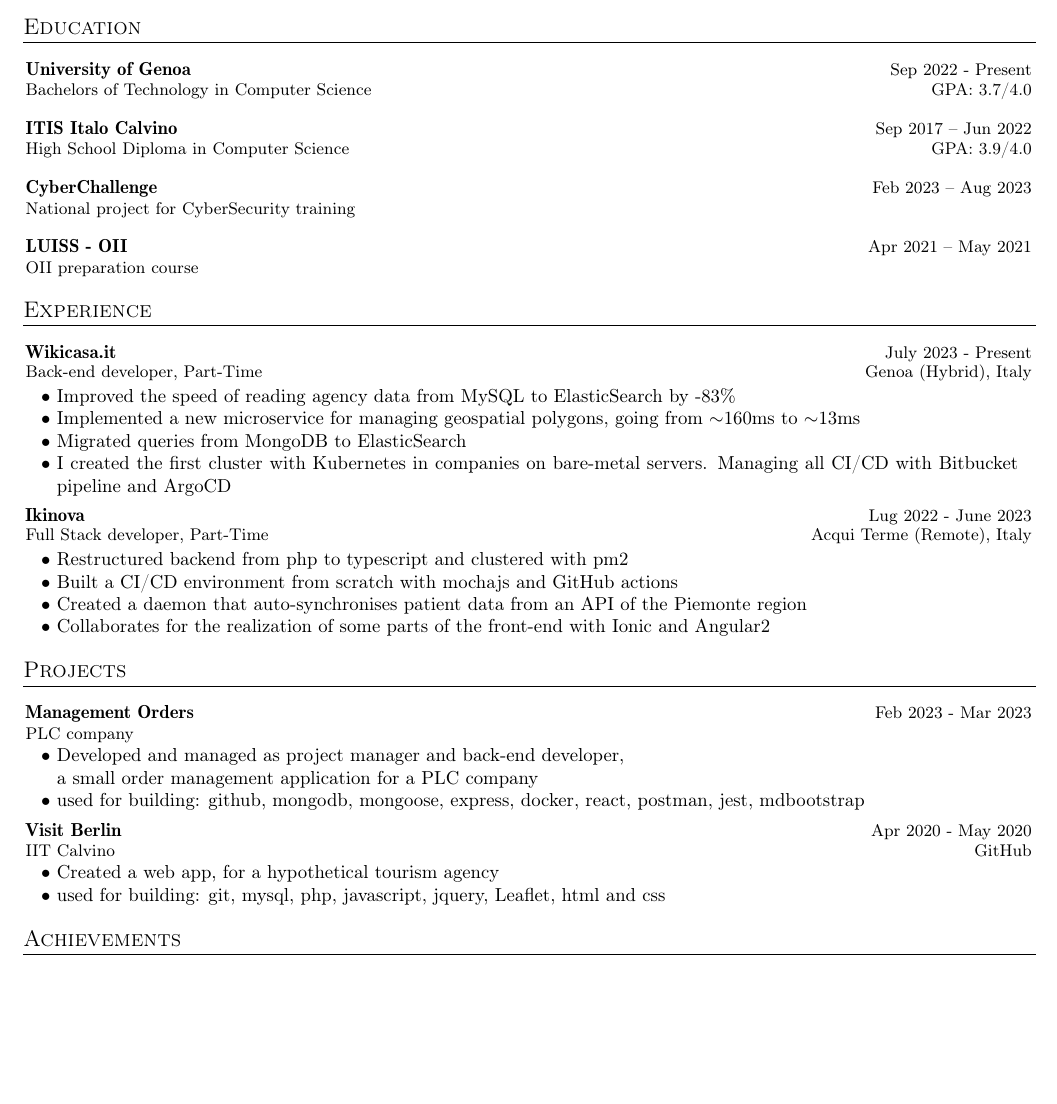
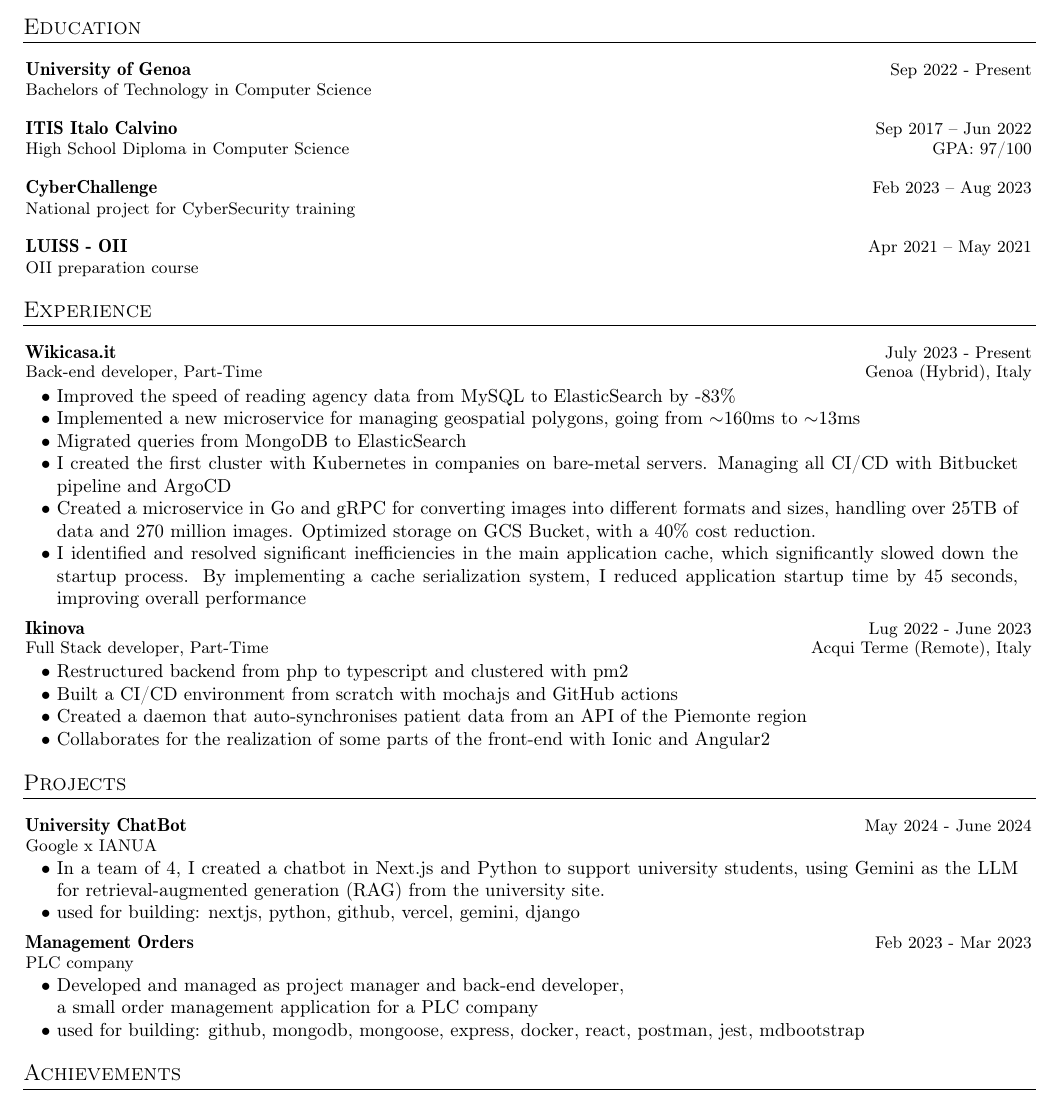
Before and after one commit to Spinny03/resume, a LaTeX CV (cv.tex): part of the page, cut so that both start at the same text, the shorter picture padded with empty space. Compiled offline with pdfLaTeX.

Commit message:
Update cv.tex

```diff
--- a/cv.tex
+++ b/cv.tex
@@ -127,7 +127,7 @@
 {University of Genoa}
 {Bachelors of Technology in Computer Science}
 {Sep 2022 - Present} %Event Dates
-{GPA: 3.7/4.0} %Website
+{}
 \resumeSubHeadingListEnd
 \vspace{-2.5mm}
 
@@ -136,7 +136,7 @@
 {ITIS Italo Calvino}
 {High School Diploma in Computer Science}
 {Sep 2017 – Jun 2022} %Event Dates
-{GPA: 3.9/4.0} %Website
+{GPA: 97/100} %Website
 \resumeSubHeadingListEnd
 \vspace{-2.5mm}
 
@@ -175,6 +175,9 @@
 \item[$\bullet$] Implemented a new microservice for managing geospatial polygons, going from $\sim$160ms to $\sim$13ms
 \item[$\bullet$] Migrated queries from MongoDB to ElasticSearch
 \item[$\bullet$] I created the first cluster with Kubernetes in companies on bare-metal servers. Managing all CI/CD with Bitbucket pipeline and ArgoCD
+\item[$\bullet$] Created a microservice in Go and gRPC for converting images into different formats and sizes, handling over 25TB of data and 270 million images. Optimized storage on GCS Bucket, with a 40\% cost reduction.
+\item[$\bullet$] I identified and resolved significant inefficiencies in the main application cache, which significantly slowed down the startup process. By implementing a cache serialization system, I reduced application startup time by 45 seconds, improving overall performance
+
 \resumeItemListEnd
 
 \resumeExp
@@ -197,6 +200,17 @@
 \resumeSubHeadingListStart
 
 \resumeProject
+{University ChatBot}
+{Google x IANUA} %Project Name, Location Name
+{May 2024 - June 2024} %Event Dates
+{}
+\resumeItemListStart
+\item[$\bullet$]
+In a team of 4, I created a chatbot in Next.js and Python to support university students, using Gemini as the LLM for retrieval-augmented generation (RAG) from the university site.
+\item[$\bullet$] used for building: nextjs, python, github, vercel, gemini, django
+\resumeItemListEnd
+
+\resumeProject
 {Management Orders}
 {PLC company} %Project Name, Location Name
 {Feb 2023 - Mar 2023} %Event Dates
@@ -205,16 +219,6 @@
 \item[$\bullet$]
 Developed and managed as project manager and back-end developer, \newline a small order management application for a PLC company
 \item[$\bullet$] used for building: github, mongodb, mongoose, express, docker, react, postman, jest, mdbootstrap
-\resumeItemListEnd
-
-\resumeProject
-{Visit Berlin}
-{IIT Calvino} %Project Name, Location Name
-{Apr 2020 - May 2020} %Event Dates
-{\href{https://github.com/Spinny03/VisitBerlin}{GitHub}}
-\resumeItemListStart
-\item[$\bullet$] Created a web app, for a hypothetical tourism agency
-\item[$\bullet$] used for building: git, mysql, php, javascript, jquery, Leaflet, html and css
 \resumeItemListEnd
 
 \resumeSubHeadingListEnd
```
